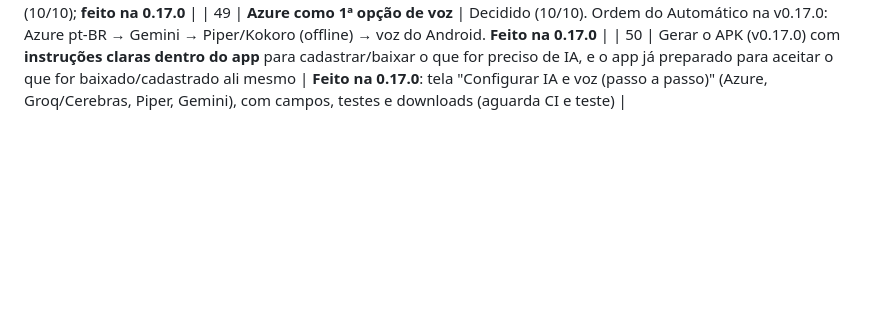
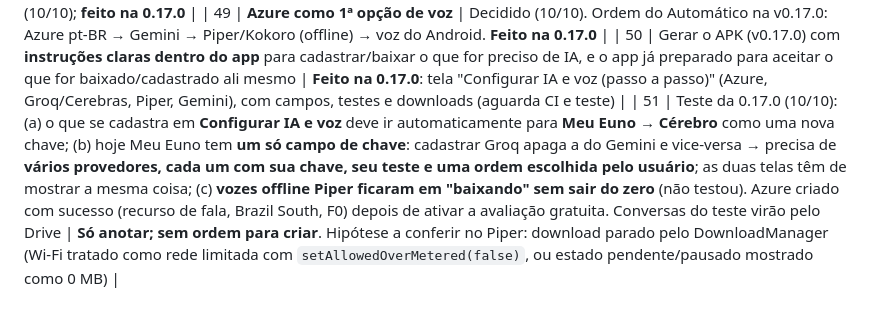
Before and after one commit to JoctaEng/PROJETO-JARVIS-ANDROID, a Markdown page: docs/PEDIDOS-DO-USUARIO.md, the part around the change. GitHub-like rendering; blank space fills up the shorter version.

```diff
--- a/docs/PEDIDOS-DO-USUARIO.md
+++ b/docs/PEDIDOS-DO-USUARIO.md
@@ -86,3 +86,4 @@ Visão ("o que é isto?" com câmera/tela); reconhecer a voz do usuário no "Oi
 | 48 | Pesquisar cérebro e voz melhores/mais baratos que o Gemini (IA eficiente, voz humana, leve e rápida), trazer como alternativa no novo APK; depois trazer o plano | Pesquisa em `docs/PESQUISA-CEREBRO-E-VOZ-2026-10.md`; plano da v0.17.0 apresentado (10/10); **feito na 0.17.0** |
 | 49 | **Azure como 1ª opção de voz** | Decidido (10/10). Ordem do Automático na v0.17.0: Azure pt-BR → Gemini → Piper/Kokoro (offline) → voz do Android. **Feito na 0.17.0** |
 | 50 | Gerar o APK (v0.17.0) com **instruções claras dentro do app** para cadastrar/baixar o que for preciso de IA, e o app já preparado para aceitar o que for baixado/cadastrado ali mesmo | **Feito na 0.17.0**: tela "Configurar IA e voz (passo a passo)" (Azure, Groq/Cerebras, Piper, Gemini), com campos, testes e downloads (aguarda CI e teste) |
+| 51 | Teste da 0.17.0 (10/10): (a) o que se cadastra em **Configurar IA e voz** deve ir automaticamente para **Meu Euno → Cérebro** como uma nova chave; (b) hoje Meu Euno tem **um só campo de chave**: cadastrar Groq apaga a do Gemini e vice-versa → precisa de **vários provedores, cada um com sua chave, seu teste e uma ordem escolhida pelo usuário**; as duas telas têm de mostrar a mesma coisa; (c) **vozes offline Piper ficaram em "baixando" sem sair do zero** (não testou). Azure criado com sucesso (recurso de fala, Brazil South, F0) depois de ativar a avaliação gratuita. Conversas do teste virão pelo Drive | **Só anotar; sem ordem para criar**. Hipótese a conferir no Piper: download parado pelo DownloadManager (Wi-Fi tratado como rede limitada com `setAllowedOverMetered(false)`, ou estado pendente/pausado mostrado como 0 MB) |
```
Also changed, not shown: docs/MEMORIA-DO-PROJETO.md (+1 -0 lines).
